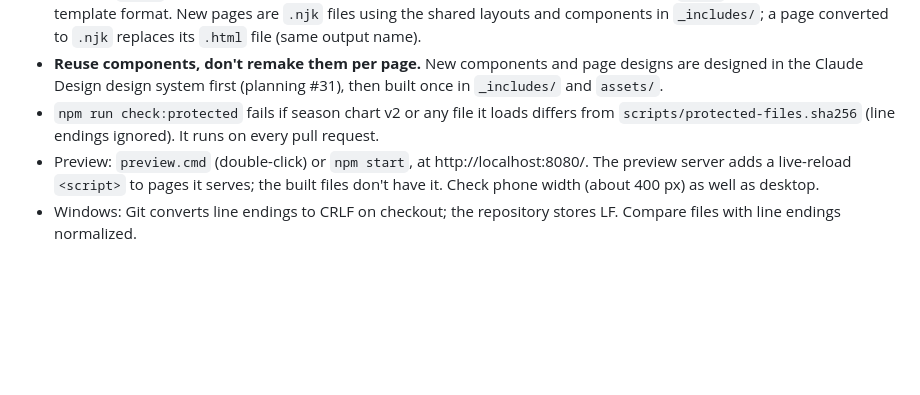
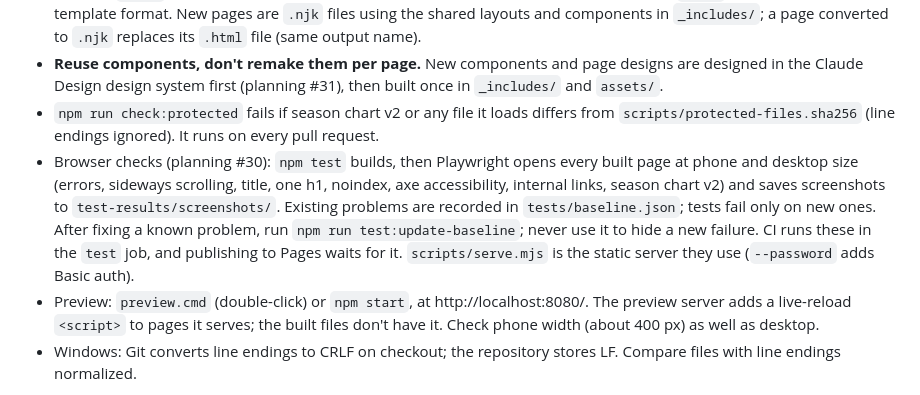
Before and after one commit to RedditMuch/yourtimeshareguide, a Markdown page: CLAUDE.md, the part around the change. Rendered like a GitHub page; blank space fills up the shorter version.

```diff
--- a/CLAUDE.md
+++ b/CLAUDE.md
@@ -40,5 +40,6 @@ This repository is the public source of **yourtimeshareguide.com**. Every merge
 - **Existing `.html` files are copied byte-for-byte, never run through a template engine.** `.html` is deliberately not a template format. New pages are `.njk` files using the shared layouts and components in `_includes/`; a page converted to `.njk` replaces its `.html` file (same output name).
 - **Reuse components, don't remake them per page.** New components and page designs are designed in the Claude Design design system first (planning #31), then built once in `_includes/` and `assets/`.
 - `npm run check:protected` fails if season chart v2 or any file it loads differs from `scripts/protected-files.sha256` (line endings ignored). It runs on every pull request.
+- Browser checks (planning #30): `npm test` builds, then Playwright opens every built page at phone and desktop size (errors, sideways scrolling, title, one h1, noindex, axe accessibility, internal links, season chart v2) and saves screenshots to `test-results/screenshots/`. Existing problems are recorded in `tests/baseline.json`; tests fail only on new ones. After fixing a known problem, run `npm run test:update-baseline`; never use it to hide a new failure. CI runs these in the `test` job, and publishing to Pages waits for it. `scripts/serve.mjs` is the static server they use (`--password` adds Basic auth).
 - Preview: `preview.cmd` (double-click) or `npm start`, at http://localhost:8080/. The preview server adds a live-reload `<script>` to pages it serves; the built files don't have it. Check phone width (about 400 px) as well as desktop.
 - Windows: Git converts line endings to CRLF on checkout; the repository stores LF. Compare files with line endings normalized.
```
Also changed, not shown: README.md (+19 -0 lines).
